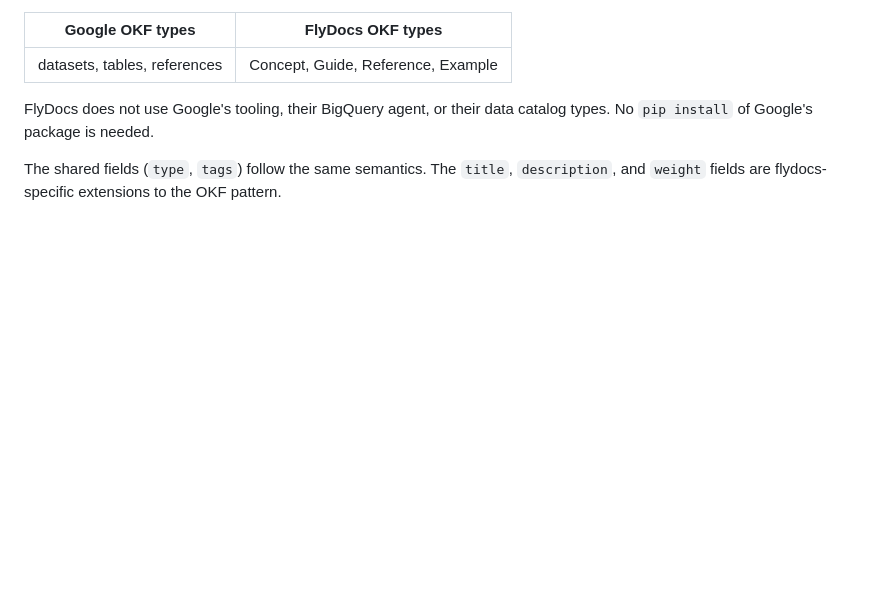
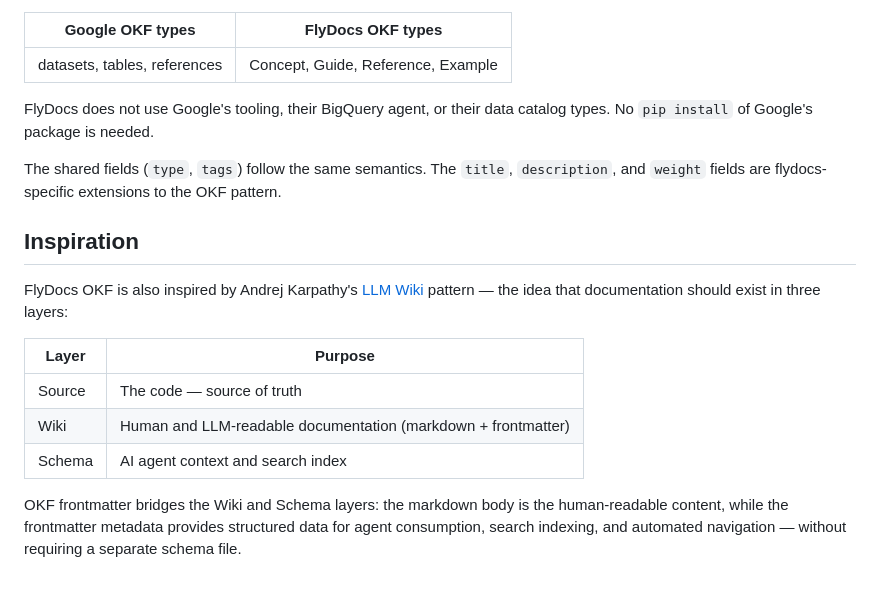
Before and after one commit to aknochow/flydocs, a Markdown page: docs/okf.md, the part around the change. Rendered like a GitHub page; blank space fills up the shorter version.

Commit message:
docs: add Karpathy LLM Wiki inspiration to OKF page
Credit the three-layer documentation pattern (source/wiki/schema)
that influenced FlyDocs OKF design.

Assisted-by: Claude
Signed-off-by: Adam Knochowski <aknochow@redhat.com>

```diff
--- a/docs/okf.md
+++ b/docs/okf.md
@@ -222,3 +222,21 @@ data catalog types. No `pip install` of Google's package is needed.
 The shared fields (`type`, `tags`) follow the same semantics. The
 `title`, `description`, and `weight` fields are flydocs-specific
 extensions to the OKF pattern.
+
+## Inspiration
+
+FlyDocs OKF is also inspired by Andrej Karpathy's
+[LLM Wiki](https://gist.github.com/karpathy/442a6bf555914893e9891c11519de94f)
+pattern — the idea that documentation should exist in three layers:
+
+| Layer | Purpose |
+|-------|---------|
+| Source | The code — source of truth |
+| Wiki | Human and LLM-readable documentation (markdown + frontmatter) |
+| Schema | AI agent context and search index |
+
+OKF frontmatter bridges the Wiki and Schema layers: the markdown
+body is the human-readable content, while the frontmatter metadata
+provides structured data for agent consumption, search indexing,
+and automated navigation — without requiring a separate schema
+file.
```
